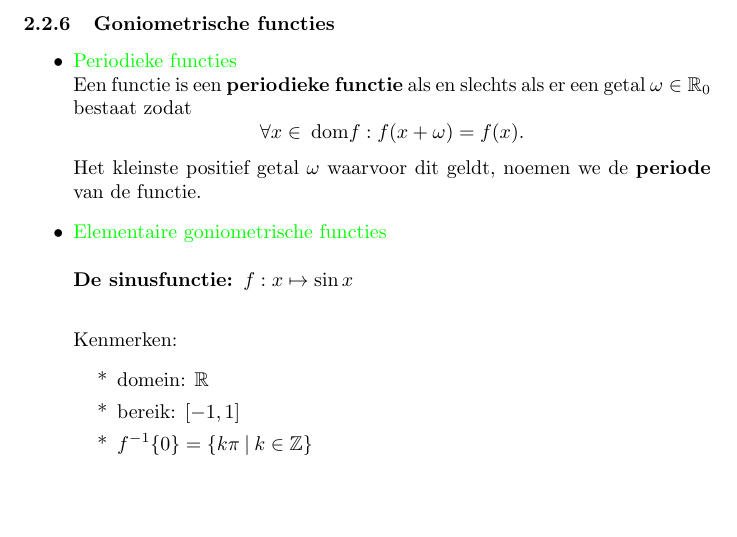
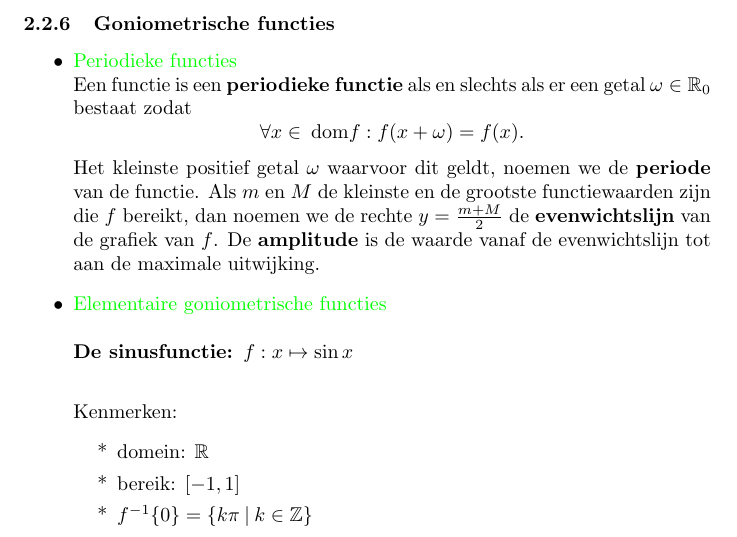
Before and after one commit to USolv-IT/Formularium, a LaTeX document (formularium.tex, which reads form_analyse.tex): part of page 12 of 47, cut so that both start at the same text, the shorter picture padded with empty space. Compiled offline with pdfLaTeX.

Commit message:
Aanvullingen bij periodieke functies

```diff
--- a/form_analyse.tex
+++ b/form_analyse.tex
@@ -157,7 +157,8 @@ Zij een functie $f(x)$ gegeven en beschouwen we de functies $af(x-\alpha)+\beta$
 
 \begin{itemize}
 \item \textcolor{green}{\hypertarget{periodieke_functies}{Periodieke functies}}\label{periodieke_functies}\newline
-Een functie is een {\bf periodieke functie} als en slechts als er een getal $\omega \in \R_0$ bestaat zodat \[\forall x \in \:\mbox{dom}f : f(x+\omega)=f(x).\] Het 		kleinste positief getal $\omega$ waarvoor dit geldt, noemen we de {\bf periode} van 		de functie.
+Een functie is een {\bf periodieke functie} als en slechts als er een getal $\omega \in \R_0$ bestaat zodat \[\forall x \in \:\mbox{dom}f : f(x+\omega)=f(x).\]
+Het kleinste positief getal $\omega$ waarvoor dit geldt, noemen we de {\bf periode} van de functie. Als $m$ en $M$ de kleinste en de grootste functiewaarden zijn die $f$ bereikt, dan noemen we de rechte $y=\frac{m+M}{2}$ de {\bf evenwichtslijn} van de grafiek van $f$. De {\bf amplitude} is de waarde vanaf de evenwichtslijn tot aan de maximale uitwijking.
 \item \textcolor{green}{Elementaire goniometrische functies}\newline\newline
 \hypertarget{sinusfunctie}{{\bf De sinusfunctie: }}\label{sinusfunctie}$f :x\mapsto\sin x$\vskip 0.5cm
 
```
